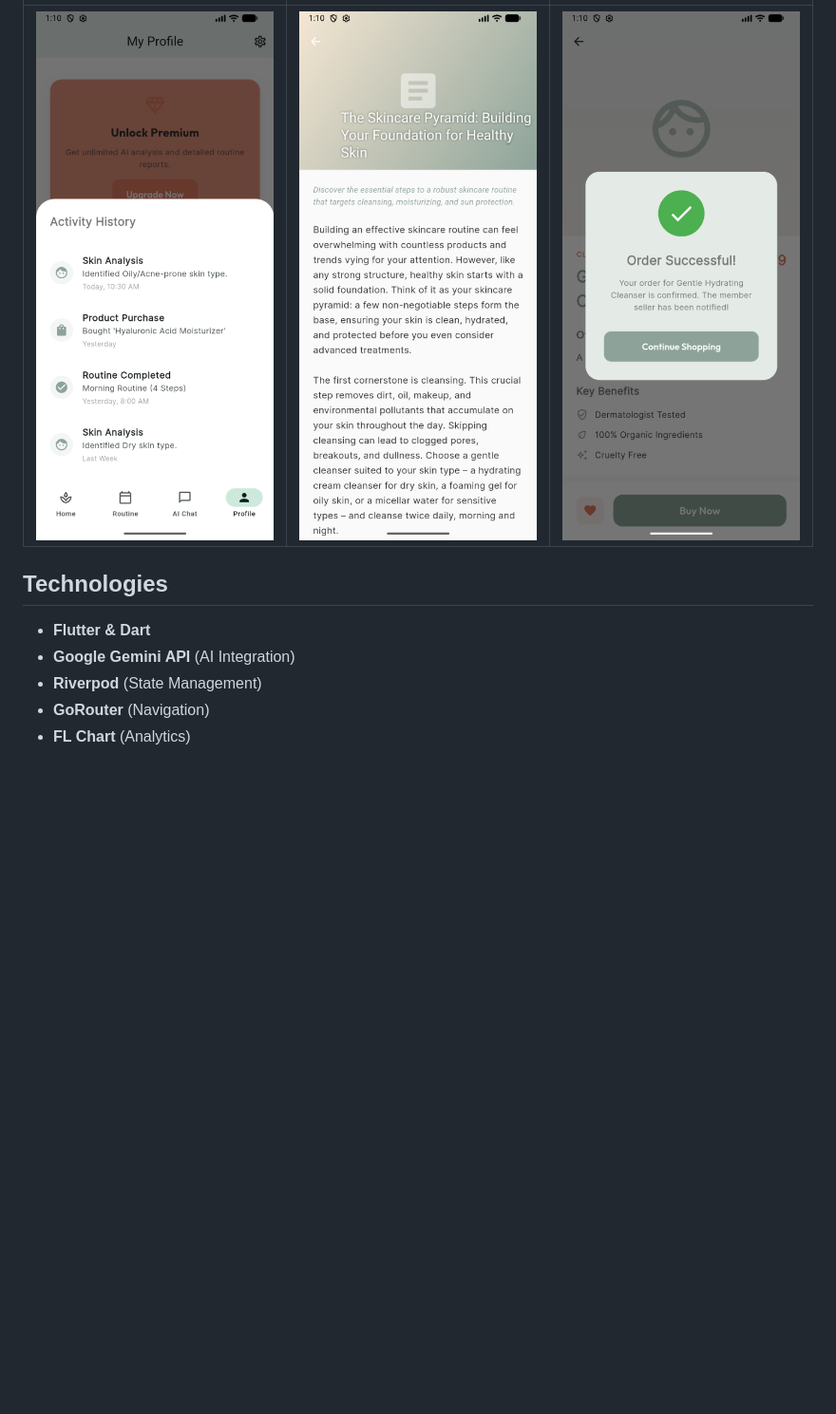
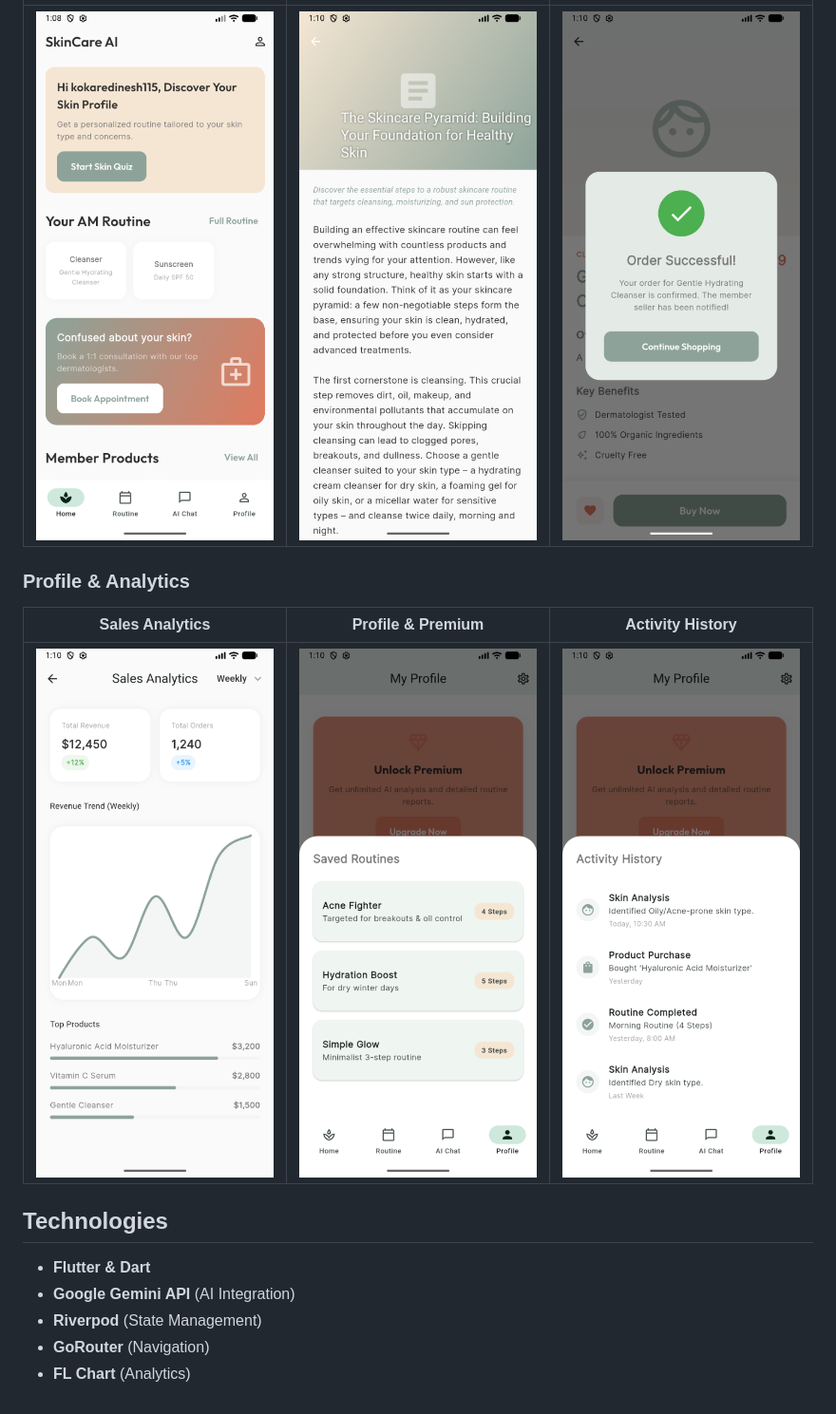
Before and after one commit to dineshkokare123/skin_care_ai, a Markdown page: README.md, the part around one of its changes. Shown at 95% size. GitHub-like rendering; pictures changed too: screenshots/home_screen.png (added); blank space fills up the shorter version.

```diff
--- a/README.md
+++ b/README.md
@@ -21,10 +25,16 @@ A comprehensive AI-powered skincare companion app built with Flutter.
 |:---:|:---:|:---:|
-| <img src="screenshots/activity_history.png" width="300" /> | <img src="screenshots/blog_post.png" width="300" /> | <img src="screenshots/order_success.png" width="300" /> |
+| <img src="screenshots/home_screen.png" width="250" /> | <img src="screenshots/blog_post.png" width="250" /> | <img src="screenshots/order_success.png" width="250" /> |
+
+### Profile & Analytics
+
+| Sales Analytics | Profile & Premium | Activity History |
+|:---:|:---:|:---:|
+| <img src="screenshots/sales_analytics.png" width="250" /> | <img src="screenshots/profile_premium.png" width="250" /> | <img src="screenshots/activity_history.png" width="250" /> |
 
 ## Technologies
 
-*   **Flutter & Dart**
-*   **Google Gemini API** (AI Integration)
-*   **Riverpod** (State Management)
-*   **GoRouter** (Navigation)
-*   **FL Chart** (Analytics)
+* **Flutter & Dart**
+* **Google Gemini API** (AI Integration)
+* **Riverpod** (State Management)
+* **GoRouter** (Navigation)
+* **FL Chart** (Analytics)
```
Also changed, not shown: other parts of README.md (+14 -10 lines), screenshots/loading_screen.png (added), screenshots/login_screen.png (added), screenshots/signup_screen.png (added), screenshots/splash_screen.png (added).
